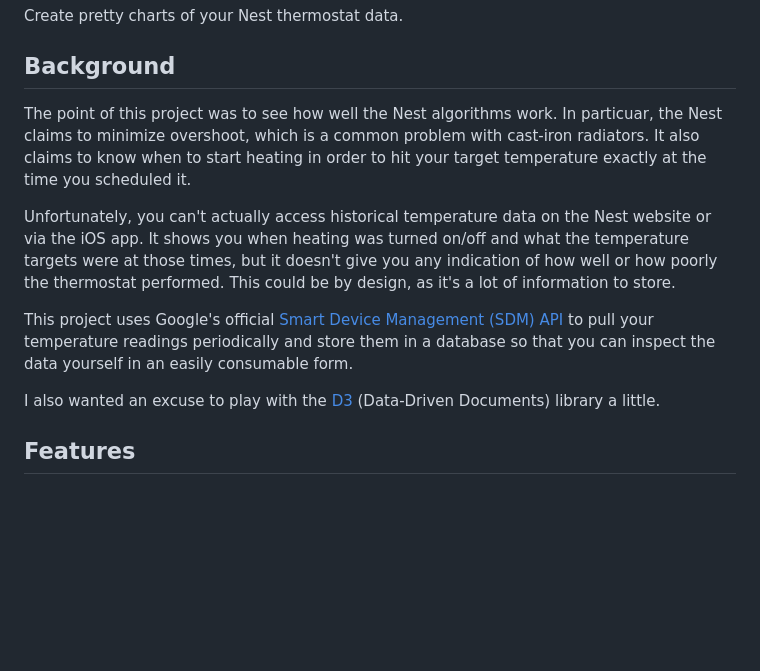
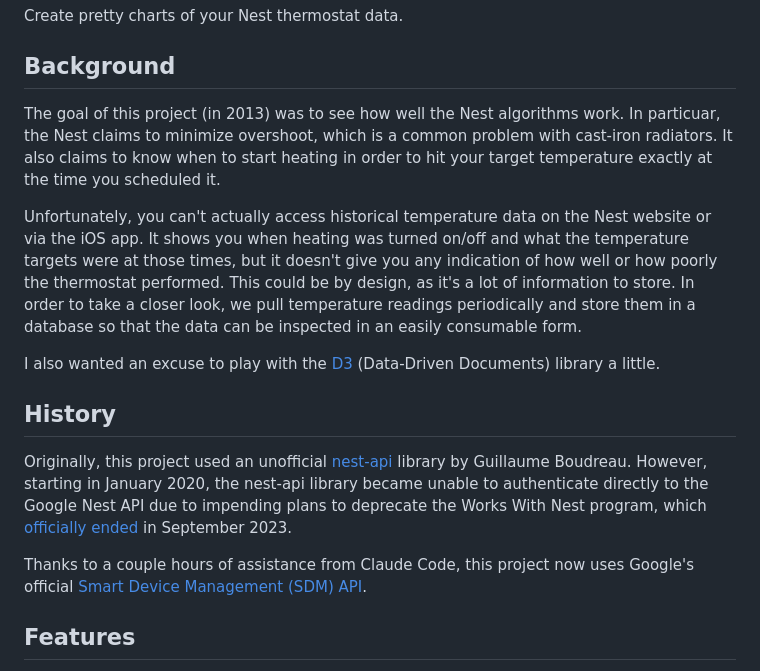
Before and after one commit to chriseng/nestgraph, a Markdown page: README.md, the part around the change. Rendered like a GitHub page; blank space fills up the shorter version.

```diff
--- a/README.md
+++ b/README.md
@@ -4,13 +4,17 @@ Create pretty charts of your Nest thermostat data.
 
 ## Background
 
-The point of this project was to see how well the Nest algorithms work. In particuar, the Nest claims to minimize overshoot, which is a common problem with cast-iron radiators. It also claims to know when to start heating in order to hit your target temperature exactly at the time you scheduled it.
+The goal of this project (in 2013) was to see how well the Nest algorithms work. In particuar, the Nest claims to minimize overshoot, which is a common problem with cast-iron radiators. It also claims to know when to start heating in order to hit your target temperature exactly at the time you scheduled it.
 
-Unfortunately, you can't actually access historical temperature data on the Nest website or via the iOS app. It shows you when heating was turned on/off and what the temperature targets were at those times, but it doesn't give you any indication of how well or how poorly the thermostat performed. This could be by design, as it's a lot of information to store.
-
-This project uses Google's official [Smart Device Management (SDM) API](https://developers.google.com/nest/device-access) to pull your temperature readings periodically and store them in a database so that you can inspect the data yourself in an easily consumable form.
+Unfortunately, you can't actually access historical temperature data on the Nest website or via the iOS app. It shows you when heating was turned on/off and what the temperature targets were at those times, but it doesn't give you any indication of how well or how poorly the thermostat performed. This could be by design, as it's a lot of information to store. In order to take a closer look, we pull temperature readings periodically and store them in a database so that the data can be inspected in an easily consumable form.
 
 I also wanted an excuse to play with the [D3](http://d3js.org) (Data-Driven Documents) library a little.
+
+## History
+
+Originally, this project used an unofficial [nest-api](https://github.com/gboudreau/nest-api) library by Guillaume Boudreau. However, starting in January 2020, the nest-api library became unable to authenticate directly to the Google Nest API due to impending plans to deprecate the Works With Nest program, which [officially ended](https://support.google.com/googlenest/answer/9293712?hl=en-419) in September 2023.
+
+Thanks to a couple hours of assistance from Claude Code, this project now uses Google's official [Smart Device Management (SDM) API](https://developers.google.com/nest/device-access).
 
 ## Features
 
```
